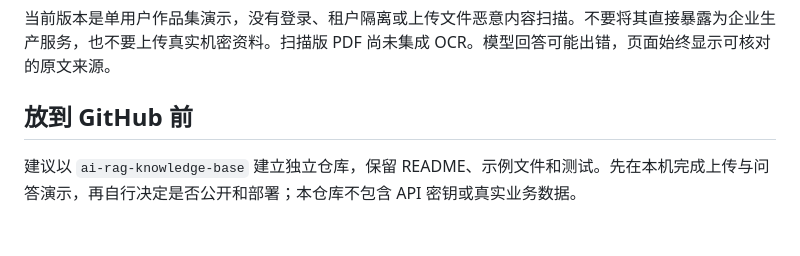
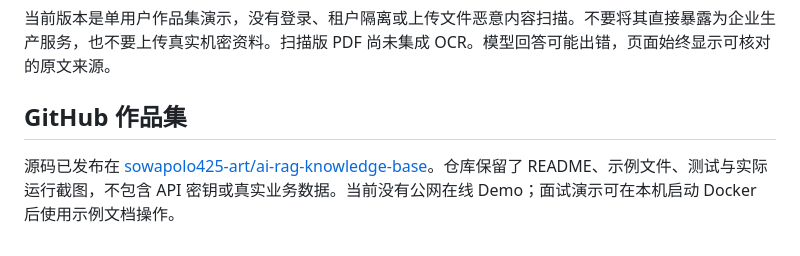
Before and after one commit to sowapolo425-art/ai-rag-knowledge-base, a Markdown page: README.md, the part around the change. Rendered like a GitHub page.

Commit message:
Document public portfolio repository

```diff
--- a/README.md
+++ b/README.md
@@ -94,6 +94,6 @@ python -m pytest -q
 
 当前版本是单用户作品集演示，没有登录、租户隔离或上传文件恶意内容扫描。不要将其直接暴露为企业生产服务，也不要上传真实机密资料。扫描版 PDF 尚未集成 OCR。模型回答可能出错，页面始终显示可核对的原文来源。
 
-## 放到 GitHub 前
+## GitHub 作品集
 
-建议以 `ai-rag-knowledge-base` 建立独立仓库，保留 README、示例文件和测试。先在本机完成上传与问答演示，再自行决定是否公开和部署；本仓库不包含 API 密钥或真实业务数据。
+源码已发布在 [sowapolo425-art/ai-rag-knowledge-base](https://github.com/sowapolo425-art/ai-rag-knowledge-base)。仓库保留了 README、示例文件、测试与实际运行截图，不包含 API 密钥或真实业务数据。当前没有公网在线 Demo；面试演示可在本机启动 Docker 后使用示例文档操作。
```
